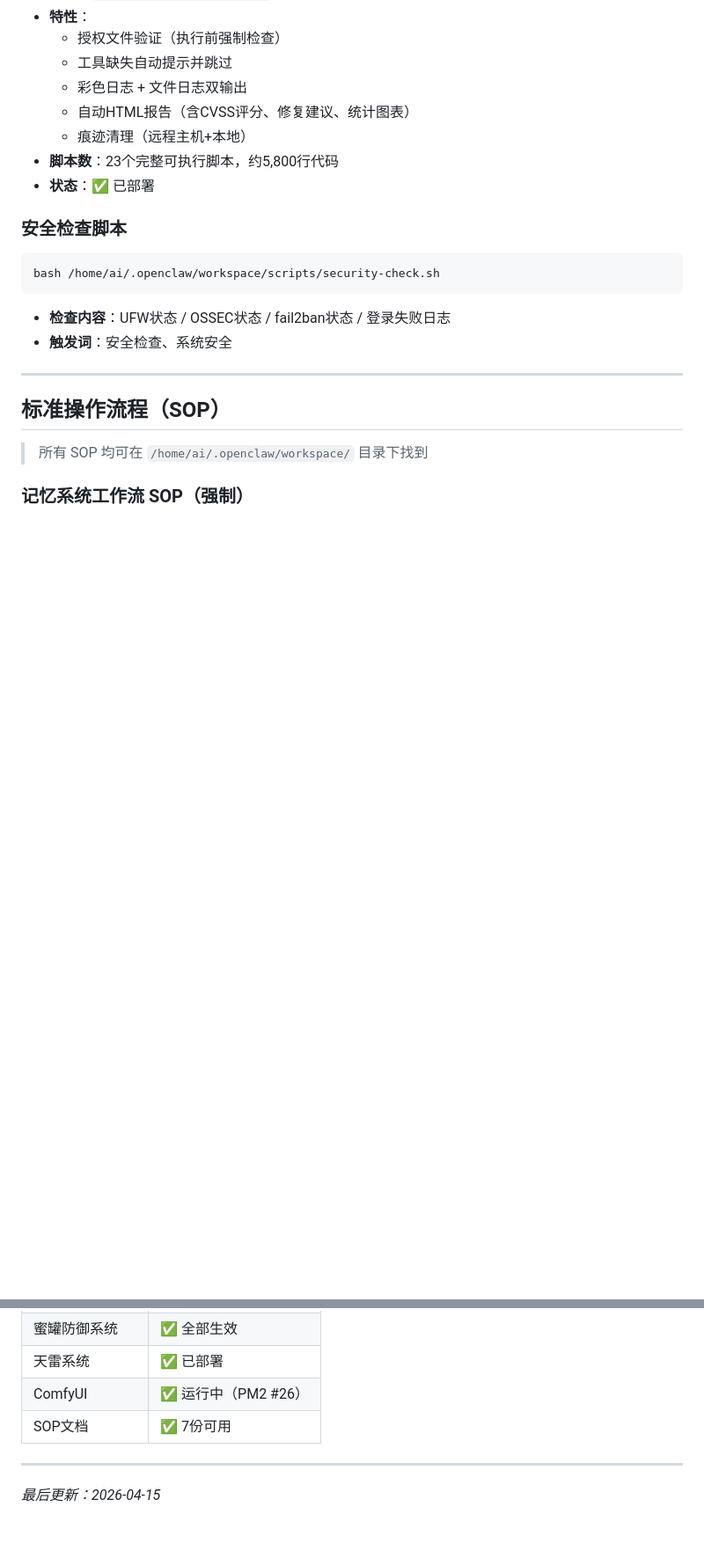
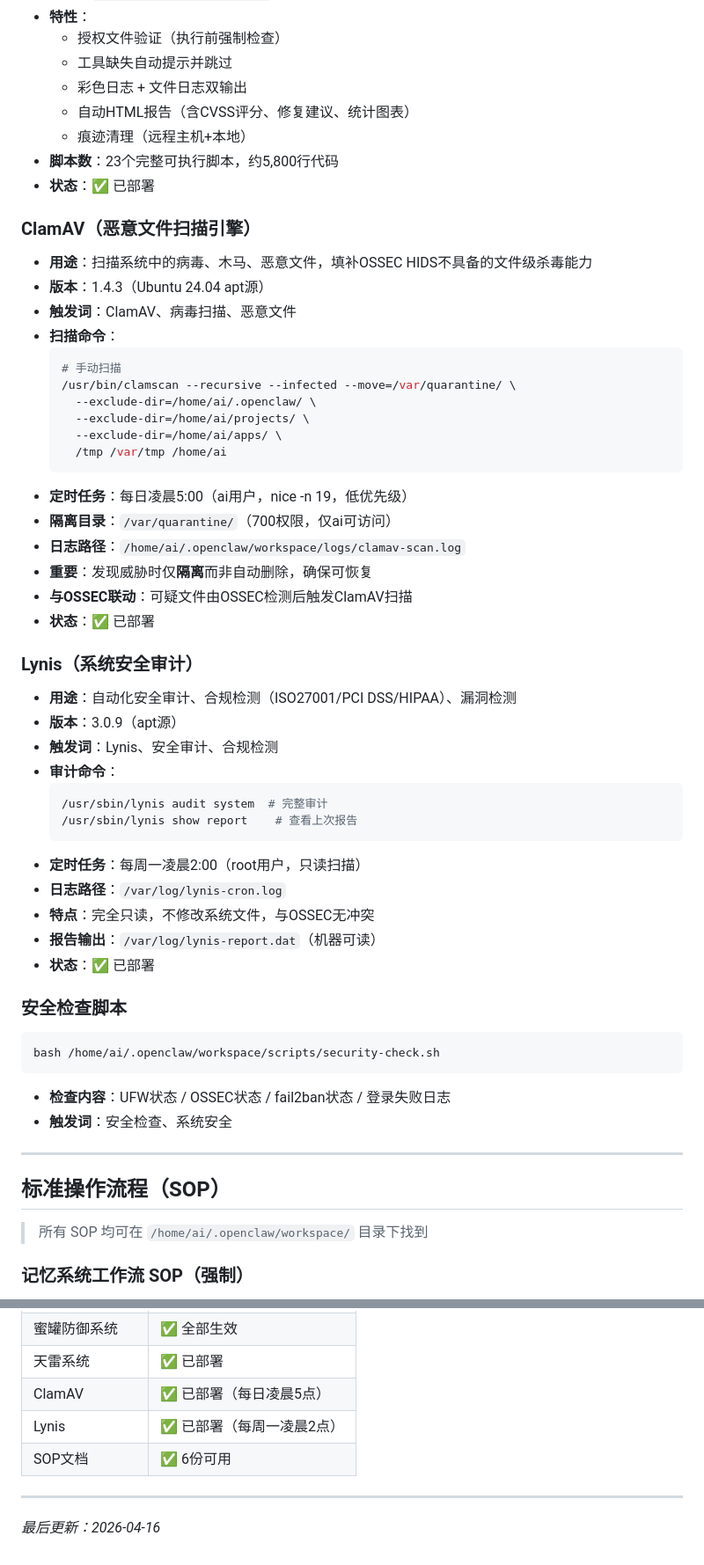
Before and after one commit to cdlxz2017/audio-live, a Markdown page: SYSTEMS.md, 2 parts joined by grey strips. Shown at 88% size. Rendered like a GitHub page; blank space fills up the shorter version.

Commit message:
系统: ClamAV + Lynis 加入系统注册表

````diff
--- a/SYSTEMS.md
+++ b/SYSTEMS.md
@@ -221,6 +221,41 @@
 - **脚本数**：23个完整可执行脚本，约5,800行代码
 - **状态**：✅ 已部署
 
+### ClamAV（恶意文件扫描引擎）
+- **用途**：扫描系统中的病毒、木马、恶意文件，填补OSSEC HIDS不具备的文件级杀毒能力
+- **版本**：1.4.3（Ubuntu 24.04 apt源）
+- **触发词**：ClamAV、病毒扫描、恶意文件
+- **扫描命令**：
+  ```bash
+  # 手动扫描
+  /usr/bin/clamscan --recursive --infected --move=/var/quarantine/ \
+    --exclude-dir=/home/ai/.openclaw/ \
+    --exclude-dir=/home/ai/projects/ \
+    --exclude-dir=/home/ai/apps/ \
+    /tmp /var/tmp /home/ai
+  ```
+- **定时任务**：每日凌晨5:00（ai用户，nice -n 19，低优先级）
+- **隔离目录**：`/var/quarantine/`（700权限，仅ai可访问）
+- **日志路径**：`/home/ai/.openclaw/workspace/logs/clamav-scan.log`
+- **重要**：发现威胁时仅**隔离**而非自动删除，确保可恢复
+- **与OSSEC联动**：可疑文件由OSSEC检测后触发ClamAV扫描
+- **状态**：✅ 已部署
+
+### Lynis（系统安全审计）
+- **用途**：自动化安全审计、合规检测（ISO27001/PCI DSS/HIPAA）、漏洞检测
+- **版本**：3.0.9（apt源）
+- **触发词**：Lynis、安全审计、合规检测
+- **审计命令**：
+  ```bash
+  /usr/sbin/lynis audit system  # 完整审计
+  /usr/sbin/lynis show report    # 查看上次报告
+  ```
+- **定时任务**：每周一凌晨2:00（root用户，只读扫描）
+- **日志路径**：`/var/log/lynis-cron.log`
+- **特点**：完全只读，不修改系统文件，与OSSEC无冲突
+- **报告输出**：`/var/log/lynis-report.dat`（机器可读）
+- **状态**：✅ 已部署
+
 ### 安全检查脚本
 ```bash
 bash /home/ai/.openclaw/workspace/scripts/security-check.sh
@@ -351,9 +363,10 @@ cd ~/.config && git add . && git commit -m "描述"
 | UFW 防火墙 | ✅ 已激活 |
 | 蜜罐防御系统 | ✅ 全部生效 |
 | 天雷系统 | ✅ 已部署 |
-| ComfyUI | ✅ 运行中（PM2 #26）|
-| SOP文档 | ✅ 7份可用 |
+| ClamAV | ✅ 已部署（每日凌晨5点）|
+| Lynis | ✅ 已部署（每周一凌晨2点）|
+| SOP文档 | ✅ 6份可用 |
 
 ---
 
-_最后更新：2026-04-15_
+_最后更新：2026-04-16_
````
Also changed, not shown: other parts of SYSTEMS.md (+0 -23 lines).
